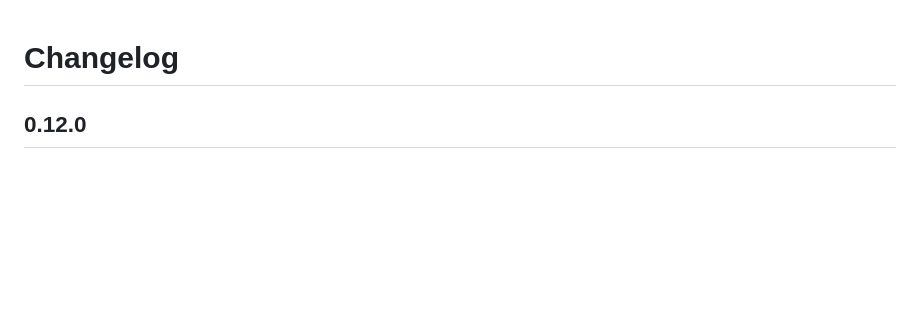
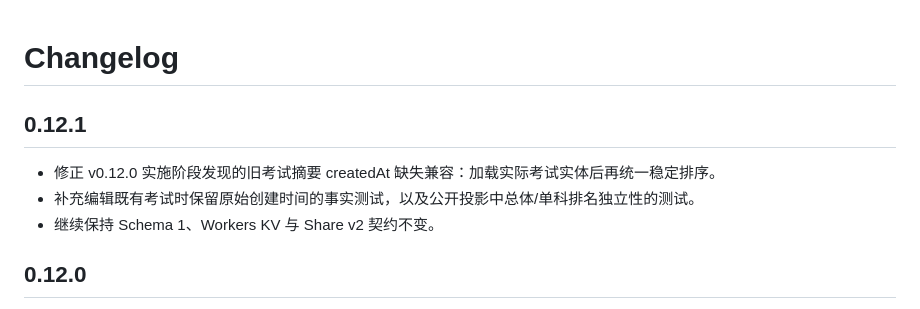
Before and after one commit to cashen/score, a Markdown page: CHANGELOG.md, the part around the change. Rendered like a GitHub page; blank space fills up the shorter version.

Commit message:
docs: record v0.12.1 regression fixes

```diff
--- a/CHANGELOG.md
+++ b/CHANGELOG.md
@@ -1,4 +1,10 @@
 # Changelog
+
+## 0.12.1
+
+- 修正 v0.12.0 实施阶段发现的旧考试摘要 createdAt 缺失兼容：加载实际考试实体后再统一稳定排序。
+- 补充编辑既有考试时保留原始创建时间的事实测试，以及公开投影中总体/单科排名独立性的测试。
+- 继续保持 Schema 1、Workers KV 与 Share v2 契约不变。
 
 ## 0.12.0
 
```
